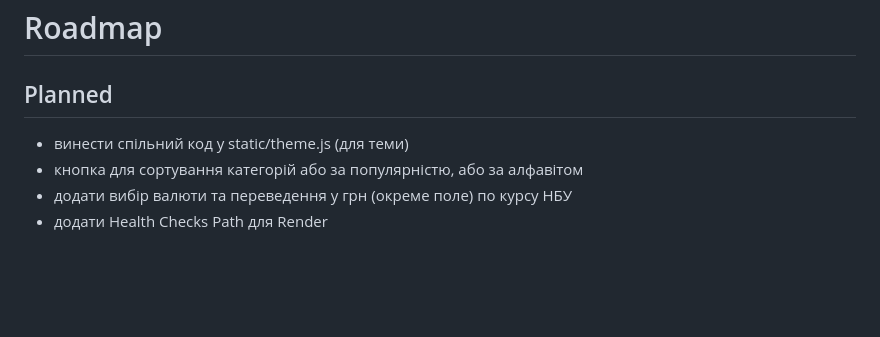
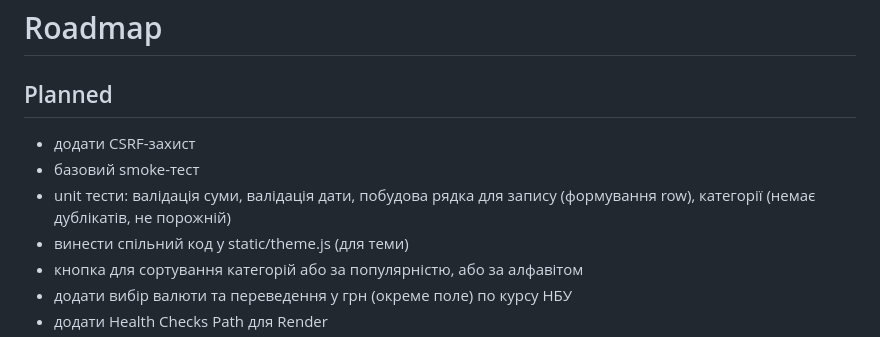
Before and after one commit to viktor-taraba/Budget_DataFlow, a Markdown page: ROADMAP.md, the part around the change. Drawn GitHub-style; blank space fills up the shorter version.

Commit message:
update roadmap

```diff
--- a/ROADMAP.md
+++ b/ROADMAP.md
@@ -2,6 +2,9 @@
 
 ## Planned
 
+- додати CSRF-захист
+- базовий smoke-тест
+- unit тести: валідація суми, валідація дати, побудова рядка для запису (формування row), категорії (немає дублікатів, не порожній)
 - винести спільний код у static/theme.js (для теми)
 - кнопка для сортування категорій або за популярністю, або за алфавітом
 - додати вибір валюти та переведення у грн (окреме поле) по курсу НБУ
```
